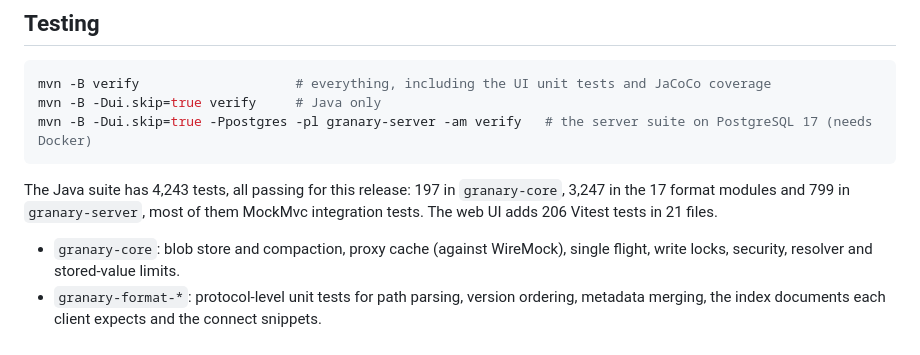
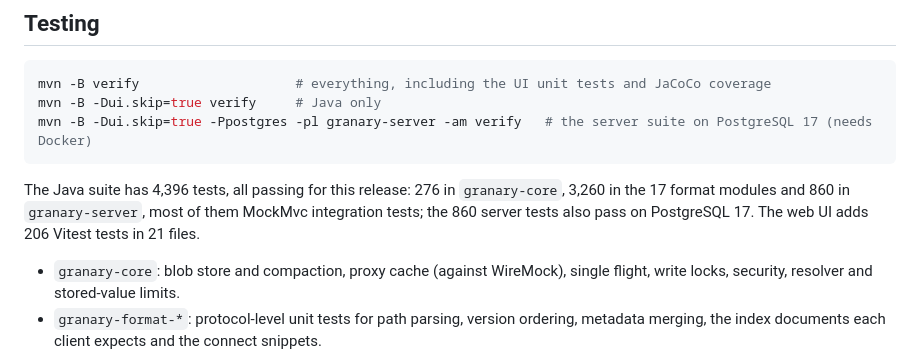
Before and after one commit to AhadPorkar/granary, a Markdown page: README.md, the part around the change. Rendered like a GitHub page.

Commit message:
docs: test counts for 0.2.0

````diff
--- a/README.md
+++ b/README.md
@@ -416,9 +416,9 @@ mvn -B -Dui.skip=true verify     # Java only
 mvn -B -Dui.skip=true -Ppostgres -pl granary-server -am verify   # the server suite on PostgreSQL 17 (needs Docker)
 ```
 
-The Java suite has 4,243 tests, all passing for this release: 197 in `granary-core`, 3,247 in the
-17 format modules and 799 in `granary-server`, most of them MockMvc integration tests. The web UI
-adds 206 Vitest tests in 21 files.
+The Java suite has 4,396 tests, all passing for this release: 276 in `granary-core`, 3,260 in the
+17 format modules and 860 in `granary-server`, most of them MockMvc integration tests; the 860
+server tests also pass on PostgreSQL 17. The web UI adds 206 Vitest tests in 21 files.
 
 * `granary-core`: blob store and compaction, proxy cache (against WireMock), single flight,
   write locks, security, resolver and stored-value limits.
````
